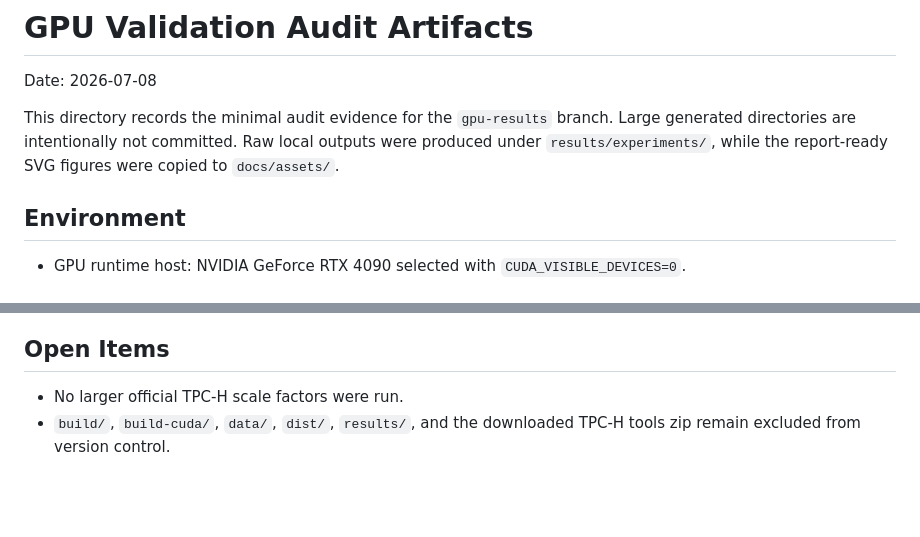
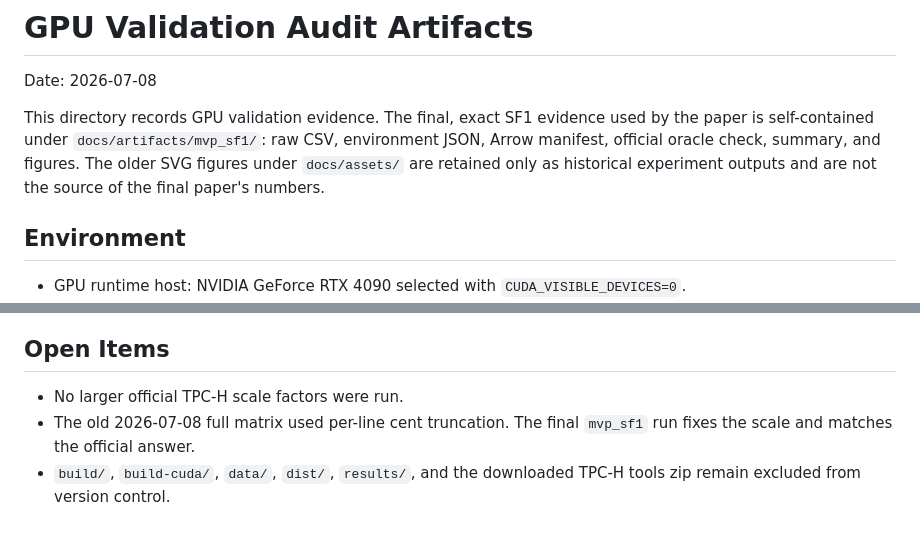
Before and after one commit to zihuanxu/db-tpch-q5, a Markdown page: docs/artifacts/README.md, 2 parts joined by grey strips. Rendered like a GitHub page; blank space fills up the shorter version.

Commit message:
docs: point evidence index to exact SF1 run

```diff
--- a/docs/artifacts/README.md
+++ b/docs/artifacts/README.md
@@ -2,10 +2,11 @@
 
 Date: 2026-07-08
 
-This directory records the minimal audit evidence for the `gpu-results` branch.
-Large generated directories are intentionally not committed. Raw local outputs
-were produced under `results/experiments/`, while the report-ready SVG figures
-were copied to `docs/assets/`.
+This directory records GPU validation evidence. The final, exact SF1 evidence
+used by the paper is self-contained under `docs/artifacts/mvp_sf1/`: raw CSV,
+environment JSON, Arrow manifest, official oracle check, summary, and figures.
+The older SVG figures under `docs/assets/` are retained only as historical
+experiment outputs and are not the source of the final paper's numbers.
 
 ## Environment
 
@@ -108,5 +109,7 @@ The Q5 subset prepared by `scripts/prepare_tpch_q5_data.py` contained:
 ## Open Items
 
 - No larger official TPC-H scale factors were run.
+- The old 2026-07-08 full matrix used per-line cent truncation. The final
+  `mvp_sf1` run fixes the scale and matches the official answer.
 - `build/`, `build-cuda/`, `data/`, `dist/`, `results/`, and the downloaded
   TPC-H tools zip remain excluded from version control.
```
